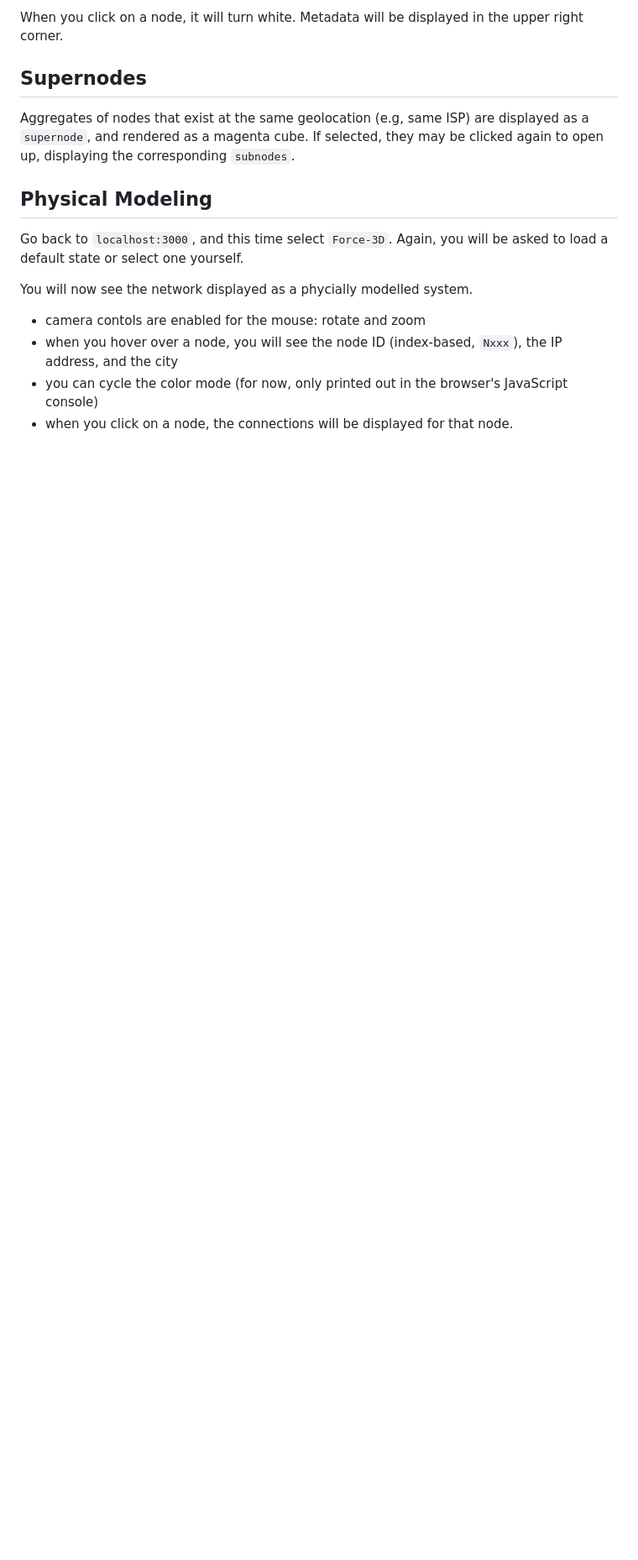
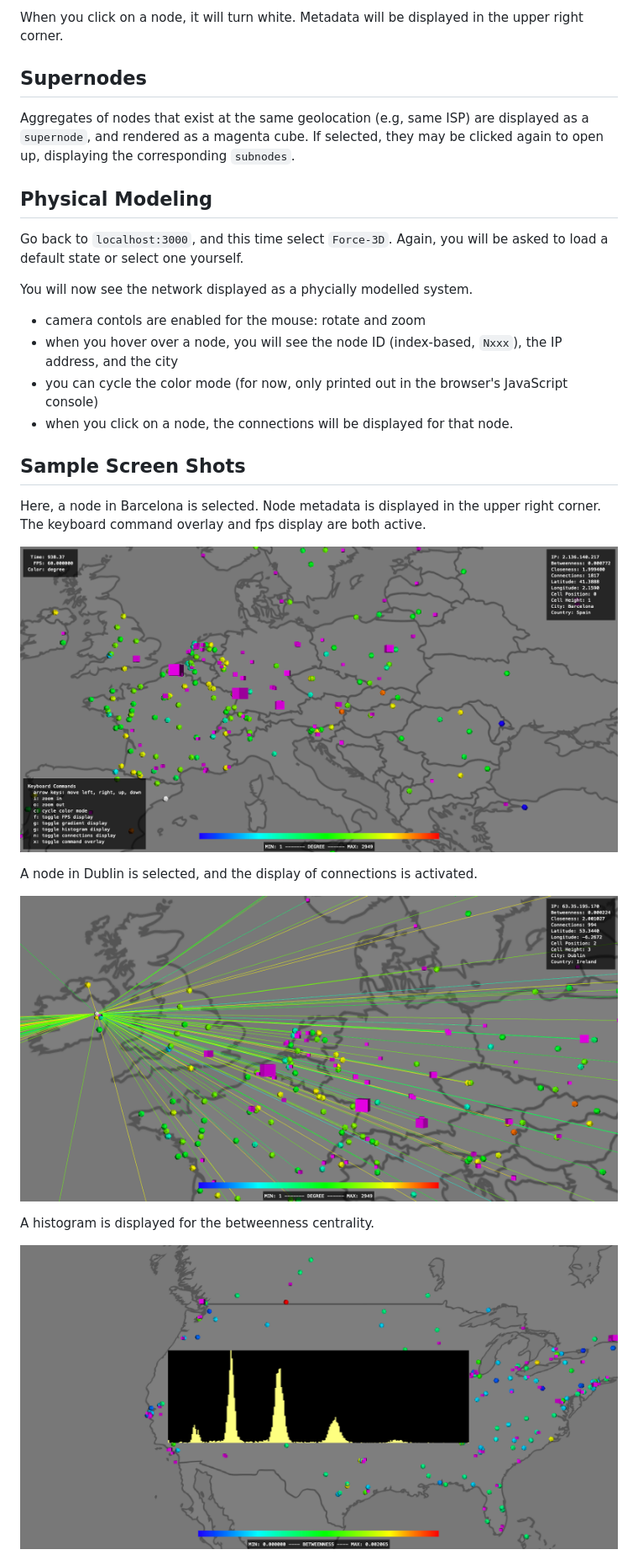
Before and after one commit to runziggurat/p2p-viz, a Markdown page: README.md, the part around one of its changes. Shown at 84% size. Drawn GitHub-style; pictures changed too: screenshots/p2p-viz-001.png (added), screenshots/p2p-viz-002.png (added), screenshots/p2p-viz-003.png (added); blank space fills up the shorter version.

Commit message:
docs: readme update and screen shots
* docs: readme update

* docs: added screen shots and accompanying text

```diff
--- a/README.md
+++ b/README.md
@@ -73,3 +73,18 @@ You will now see the network displayed as a phycially modelled system.
 -  when you hover over a node, you will see the node ID (index-based, `Nxxx`), the IP address, and the city
 -  you can cycle the color mode (for now, only printed out in the browser's JavaScript console)
 -  when you click on a node, the connections will be displayed for that node.
+
+## Sample Screen Shots
+
+Here, a node in Barcelona is selected. Node metadata is displayed in the upper right corner. The keyboard command overlay and fps display are both active.
+
+![](/screenshots/p2p-viz-001.png "")
+
+A node in Dublin is selected, and the display of connections is activated.
+
+![](/screenshots/p2p-viz-002.png "")
+
+A histogram is displayed for the betweenness centrality.
+
+![](/screenshots/p2p-viz-003.png "")
+
```
Also changed, not shown: other parts of README.md (+7 -0 lines), screenshots/p2p-viz-004.png (added), screenshots/p2p-viz-005.png (added).
